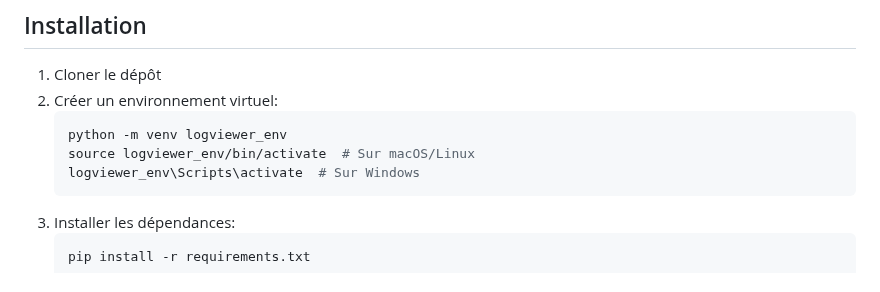
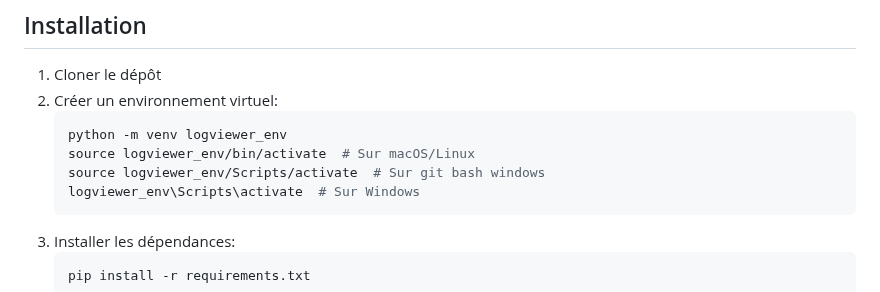
Before and after one commit to FyFou/django-robot-logviewer, a Markdown page: README.md, the part around the change. Rendered like a GitHub page.

````diff
--- a/README.md
+++ b/README.md
@@ -19,6 +19,7 @@ Cette application permet de visualiser, filtrer et exporter les logs de robots d
    ```bash
    python -m venv logviewer_env
    source logviewer_env/bin/activate  # Sur macOS/Linux
+   source logviewer_env/Scripts/activate  # Sur git bash windows
    logviewer_env\Scripts\activate  # Sur Windows
    ```
 3. Installer les dépendances:
````
